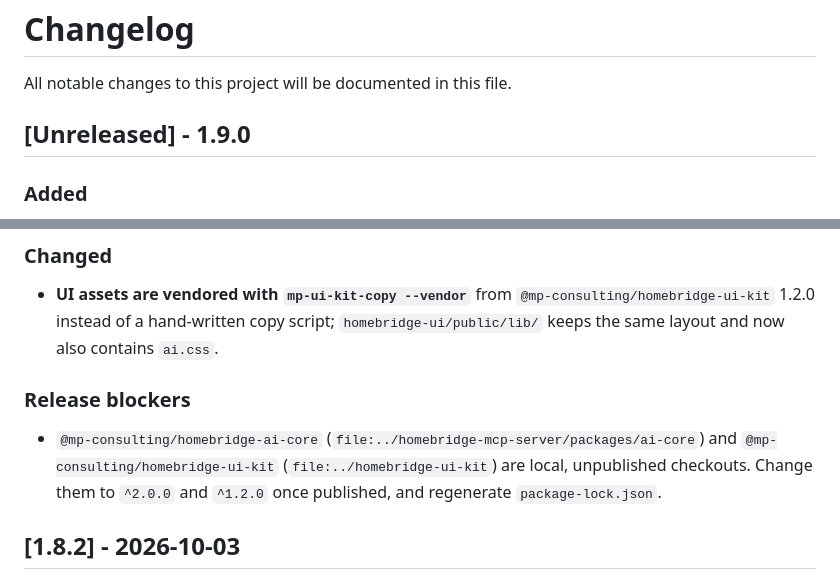
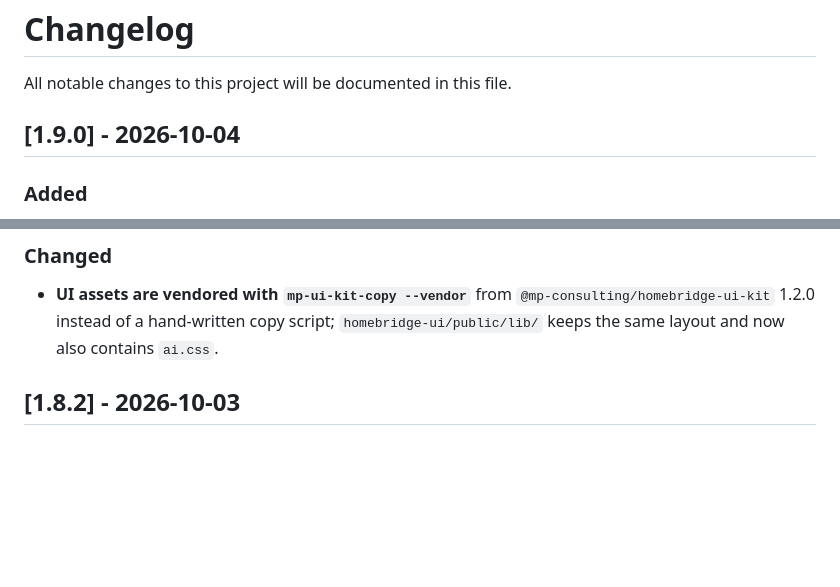
Before and after one commit to mp-consulting/homebridge-philips-ambilight-tv, a Markdown page: CHANGELOG.md, 2 parts joined by grey strips. GitHub-like rendering; blank space fills up the shorter version.

Commit message:
chore: release v1.9.0

```diff
--- a/CHANGELOG.md
+++ b/CHANGELOG.md
@@ -2,7 +2,7 @@
 
 All notable changes to this project will be documented in this file.
 
-## [Unreleased] - 1.9.0
+## [1.9.0] - 2026-10-04
 
 ### Added
 
@@ -12,10 +12,6 @@ All notable changes to this project will be documented in this file.
 ### Changed
 
 - **UI assets are vendored with `mp-ui-kit-copy --vendor`** from `@mp-consulting/homebridge-ui-kit` 1.2.0 instead of a hand-written copy script; `homebridge-ui/public/lib/` keeps the same layout and now also contains `ai.css`.
-
-### Release blockers
-
-- `@mp-consulting/homebridge-ai-core` (`file:../homebridge-mcp-server/packages/ai-core`) and `@mp-consulting/homebridge-ui-kit` (`file:../homebridge-ui-kit`) are local, unpublished checkouts. Change them to `^2.0.0` and `^1.2.0` once published, and regenerate `package-lock.json`.
 
 ## [1.8.2] - 2026-10-03
 
```
